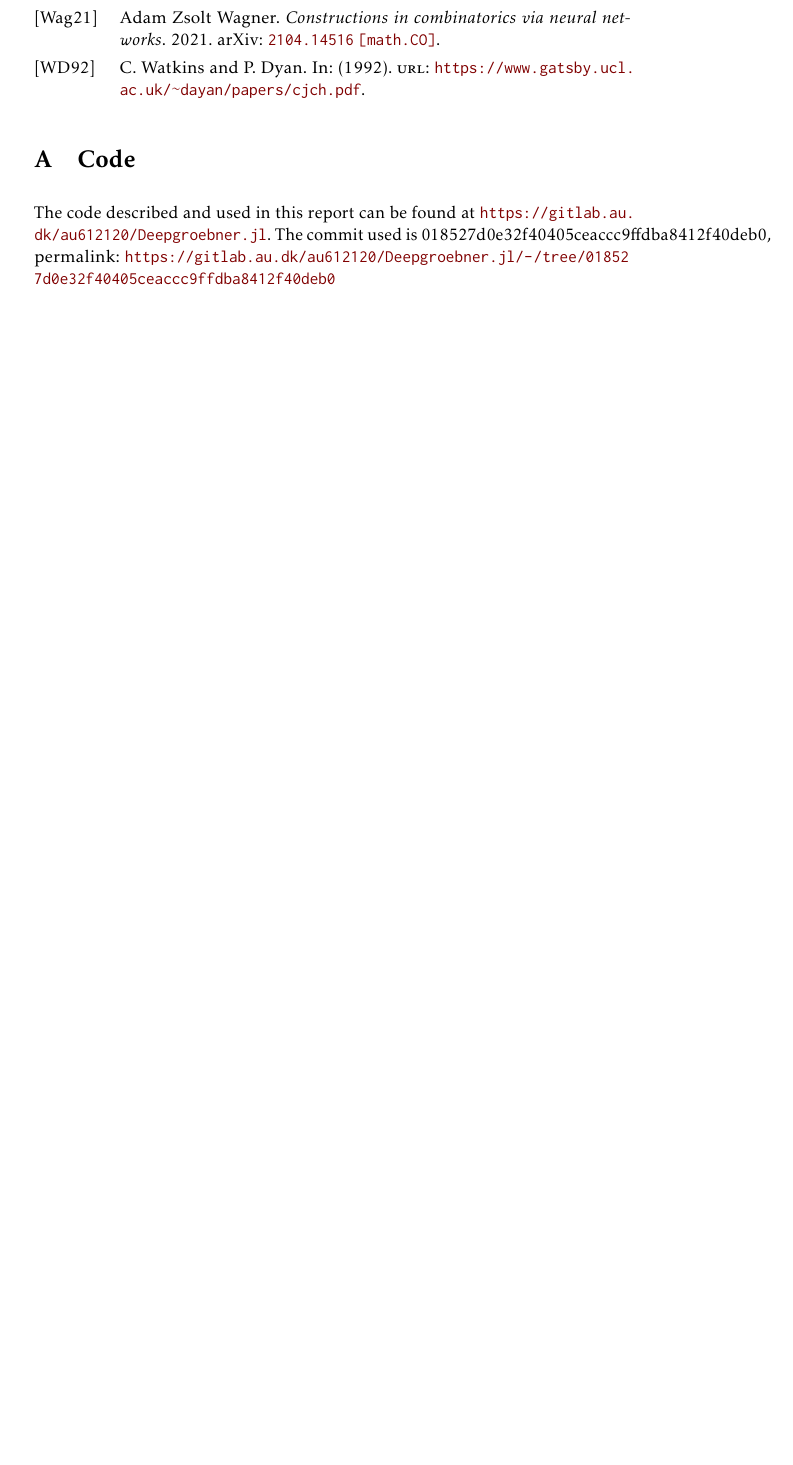
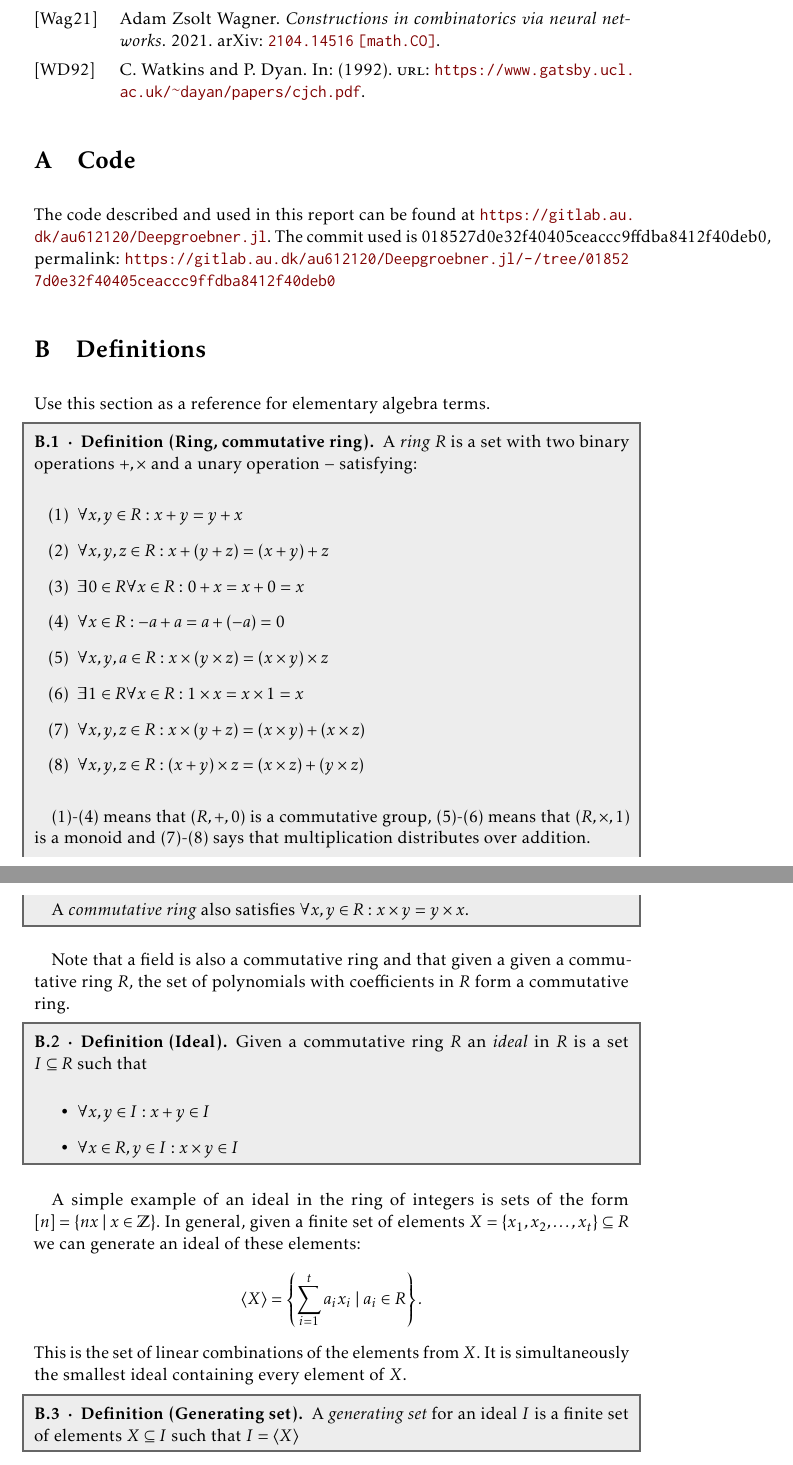
Before and after one commit to 0708andreas/Bachelorprojekt, a LaTeX document (artikel.tex): part of page 37 of 37 before the commit and two parts of pages 37 and 38 of 38 after it, the two joined at a grey line, cut so that both start at the same text, the shorter picture padded with empty space. The pictures show the PDF file artikel.pdf that the author committed with the source.

Commit message:
Done...?

```diff
--- a/artikel.tex
+++ b/artikel.tex
@@ -1109,3 +1109,12 @@ which also uses the \mintinline{julia}{eval_model} function to compare the train
 \section{Code}
 The code described and used in this report can be found at \url{https://gitlab.au.dk/au612120/Deepgroebner.jl}. The commit used is 018527d0e32f40405ceaccc9ffdba8412f40deb0, permalink: \url{https://gitlab.au.dk/au612120/Deepgroebner.jl/-/tree/018527d0e32f40405ceaccc9ffdba8412f40deb0}
 
+\section{Definitions}
+Use this section as a reference for elementary algebra terms.
+
+\begin{definition}[Ring, commutative ring]
+  A \emph{ring} $R$ is a set with two binary operations $+, \times$ and a unary operation $-$ satisfying:
+
+  \begin{enumerate}
+    \item $\forall x, y \in R: x + y = y + x$
+    \item $\forall x, y, z \in R: x + (y + z) = (x + y) + z$
@@ -1112,2 +1125,26 @@ The code described and used in this report can be found at \url{https://gitlab.a
+    \item $\forall x, y, z \in R: x \times (y + z) = (x \times y) + (x \times z)$
+    \item $\forall x, y, z \in R: (x + y) \times z = (x \times z) + (y \times z)$
+  \end{enumerate}
+
+  (1)-(4) means that $(R, +, 0)$ is a commutative group, (5)-(6) means that $(R, \times, 1)$ is a monoid and (7)-(8) says that multiplication distributes over addition.
+
+  A \emph{commutative ring} also satisfies $\forall x, y \in R: x \times y = y \times x$.
+\end{definition}
+
+Note that a field is also a commutative ring and that given a given a commutative ring $R$, the set of polynomials with coefficients in $R$ form a commutative ring.
+
+\begin{definition}[Ideal]
+  Given a commutative ring $R$ an \emph{ideal} in $R$ is a set $I \subseteq R$ such that
+  \begin{itemize}
+      \item $\forall x, y \in I: x + y \in I$
+      \item $\forall x \in R, y \in I: x \times y \in I$
+  \end{itemize}
+\end{definition}
+
+A simple example of an ideal in the ring of integers is sets of the form $[n] = \{nx \mid x \in \m Z\}$. In general, given a finite set of elements $X = \{x_{1}, x_{2}, \dots, x_{t}\} \subseteq R$ we can generate an ideal of these elements: \[\tuple X = \left\{\sum_{i = 1}^{t} a_{i} x_{i} \mid a_{i} \in R\right\}.\] This is the set of linear combinations of the elements from $X$. It is simultaneously the smallest ideal containing every element of $X$.
+
+\begin{definition}[Generating set]
+  A \emph{generating set} for an ideal $I$ is a finite set of elements $X \subseteq I$ such that $I = \tuple X$
+\end{definition}
 
 \end{document}
```
Also changed, not shown: artikel.pdf, artikel.tex (10 more changed lines).
